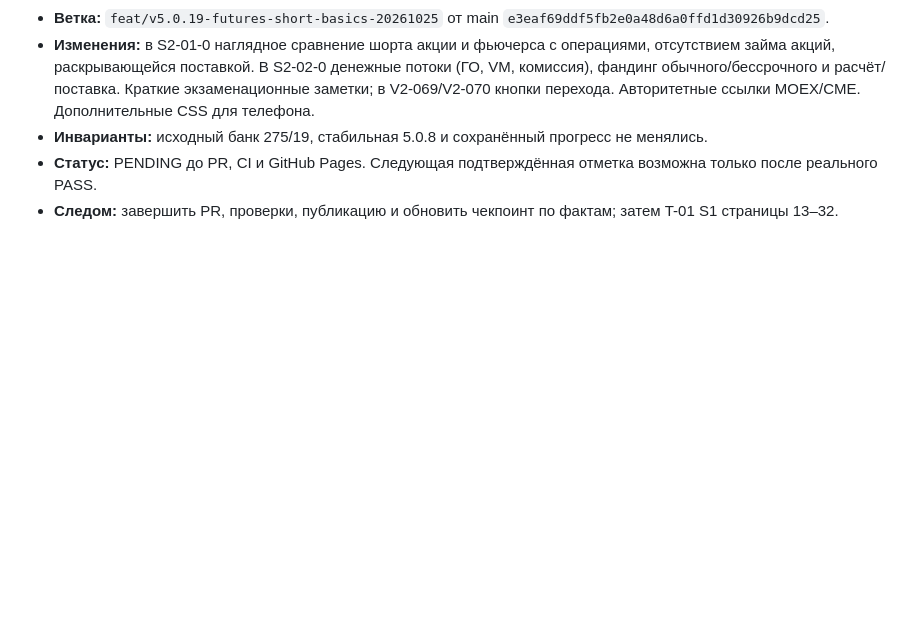
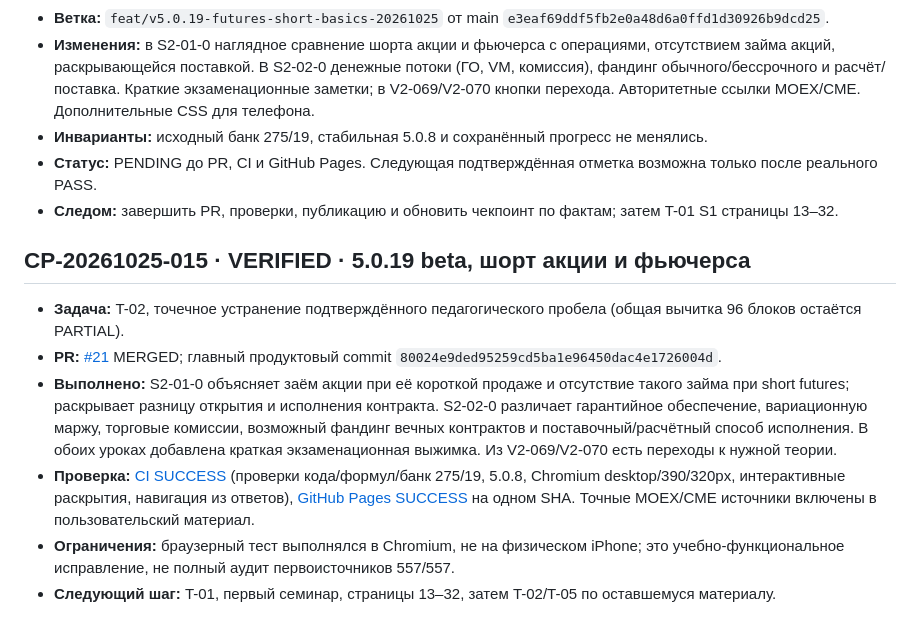
Before and after one commit to astsaryov-beep/bacrf-finance-trainer, a Markdown page: CHECKPOINTS.md, the part around the change. GitHub-like rendering; blank space fills up the shorter version.

Commit message:
docs(v5.0.19): record verified release, QA and CP-20261025-015

```diff
--- a/CHECKPOINTS.md
+++ b/CHECKPOINTS.md
@@ -185,3 +185,13 @@
 - **Инварианты:** исходный банк 275/19, стабильная 5.0.8 и сохранённый прогресс не менялись.
 - **Статус:** PENDING до PR, CI и GitHub Pages. Следующая подтверждённая отметка возможна только после реального PASS.
 - **Следом:** завершить PR, проверки, публикацию и обновить чекпоинт по фактам; затем T-01 S1 страницы 13–32.
+
+
+## CP-20261025-015 · VERIFIED · 5.0.19 beta, шорт акции и фьючерса
+
+- **Задача:** T-02, точечное устранение подтверждённого педагогического пробела (общая вычитка 96 блоков остаётся PARTIAL).
+- **PR:** [#21](https://github.com/astsaryov-beep/bacrf-finance-trainer/pull/21) MERGED; главный продуктовый commit `80024e9ded95259cd5ba1e96450dac4e1726004d`.
+- **Выполнено:** S2-01-0 объясняет заём акции при её короткой продаже и отсутствие такого займа при short futures; раскрывает разницу открытия и исполнения контракта. S2-02-0 различает гарантийное обеспечение, вариационную маржу, торговые комиссии, возможный фандинг вечных контрактов и поставочный/расчётный способ исполнения. В обоих уроках добавлена краткая экзаменационная выжимка. Из V2-069/V2-070 есть переходы к нужной теории.
+- **Проверка:** [CI SUCCESS](https://github.com/astsaryov-beep/bacrf-finance-trainer/actions/runs/40196778529) (проверки кода/формул/банк 275/19, 5.0.8, Chromium desktop/390/320px, интерактивные раскрытия, навигация из ответов), [GitHub Pages SUCCESS](https://github.com/astsaryov-beep/bacrf-finance-trainer/actions/runs/40196777829) на одном SHA. Точные MOEX/CME источники включены в пользовательский материал.
+- **Ограничения:** браузерный тест выполнялся в Chromium, не на физическом iPhone; это учебно-функциональное исправление, не полный аудит первоисточников 557/557.
+- **Следующий шаг:** T-01, первый семинар, страницы 13–32, затем T-02/T-05 по оставшемуся материалу.
```
